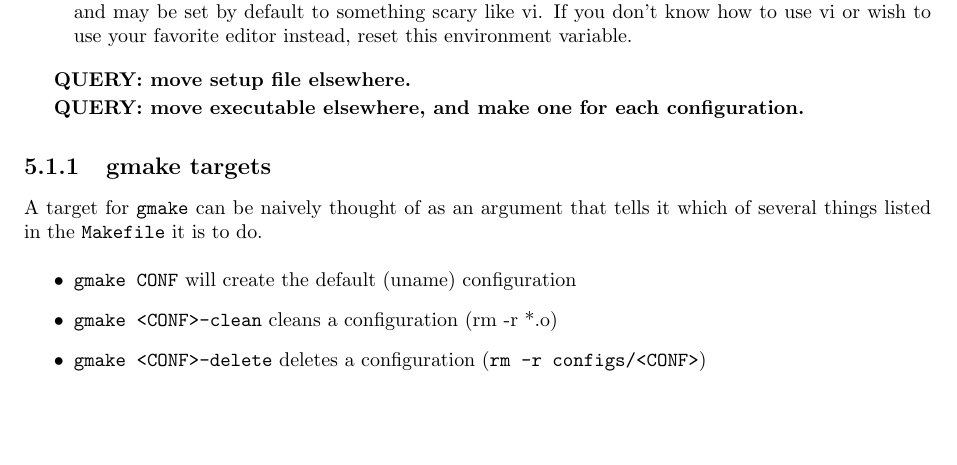
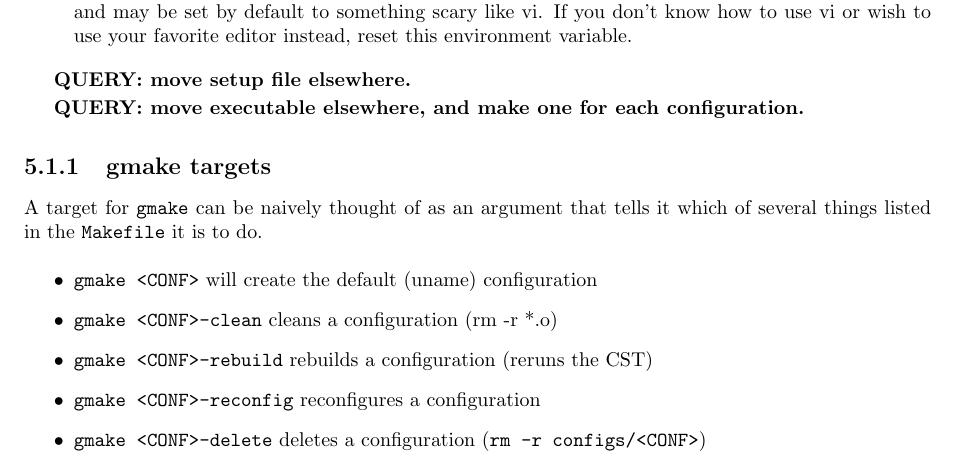
Before and after one commit to max-morris/Cactus, a LaTeX document (doc/UsersGuide/UsersGuide.tex, which reads doc/UsersGuide/RunningCactus.tex): part of page 11 of 31, cut so that both start at the same text, the shorter picture padded with empty space. Compiled offline with pdfLaTeX.

Commit message:
Added new gmake targets
git-svn-id: https://svn.cactuscode.org/flesh/trunk@296 17b73243-c579-4c4c-a9d2-2d5706c11dac

```diff
--- a/doc/UsersGuide/RunningCactus.tex
+++ b/doc/UsersGuide/RunningCactus.tex
@@ -502,9 +502,13 @@ is to do.
 
 \begin{itemize}
 
-\item {\tt gmake CONF} will create the default (uname) configuration
+\item {\tt gmake <CONF>} will create the default (uname) configuration
 
 \item {\tt gmake <CONF>-clean} cleans a configuration (rm -r *.o)
+
+\item {\tt gmake <CONF>-rebuild} rebuilds a configuration (reruns the CST)
+
+\item {\tt gmake <CONF>-reconfig} reconfigures a configuration
 
 \item {\tt gmake <CONF>-delete} deletes a configuration ({\tt rm -r configs/<CONF>})
 
```
